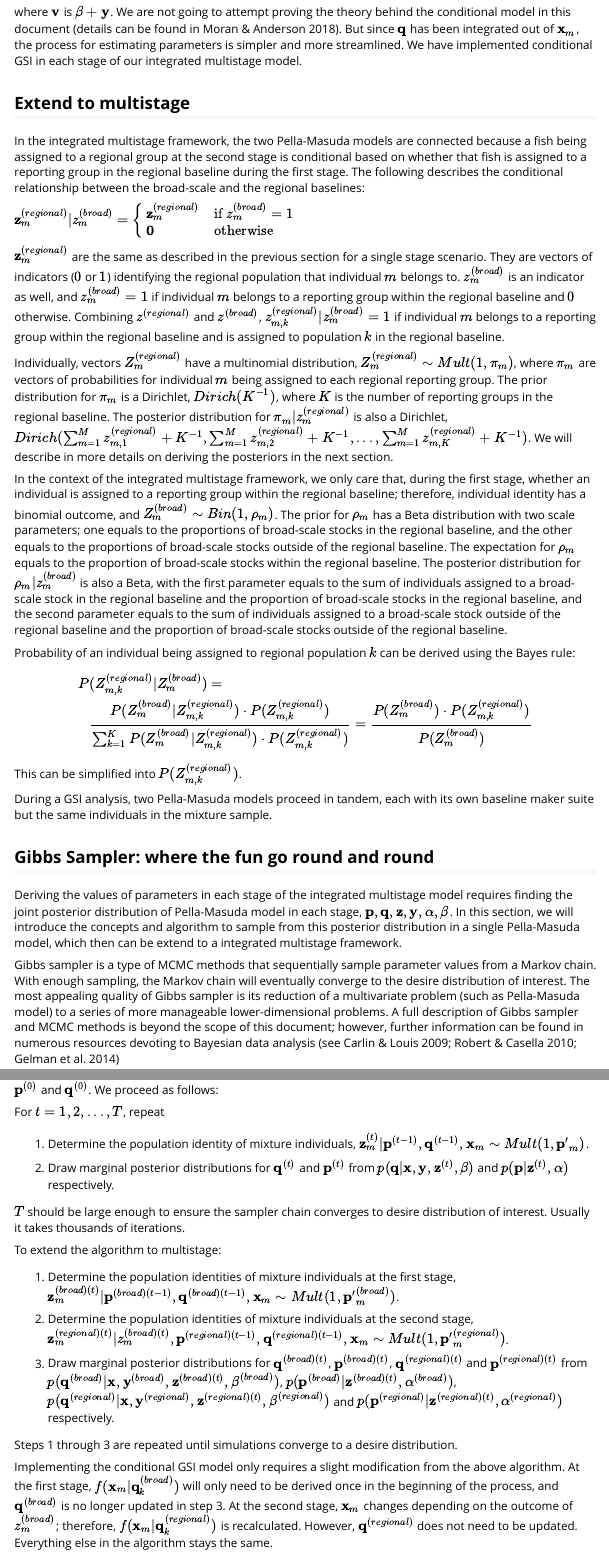
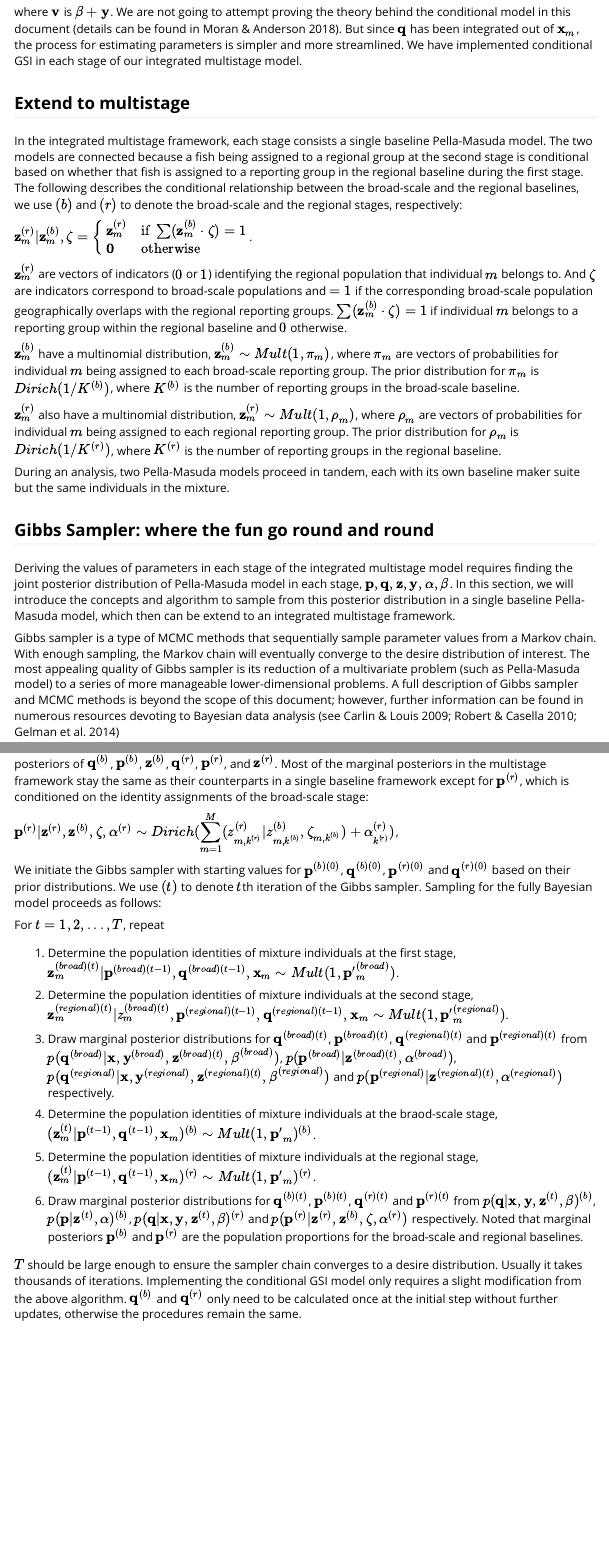
Before and after one commit to boppingshoe/Ms.GSI, an R Markdown document (vignettes/msgsi_vignette.Rmd): the page in a window 1100 px wide, from 10400 px down, and a second part further down, joined at a grey line. Rendered offline with R 4.5, knitr and Pandoc, with nearby package versions; code that draws random numbers runs with fixed seeds of ours; some code elsewhere in the file could not run offline; common packages that the code uses without loading them are loaded.

Commit message:
clean up methods

```diff
--- a/vignettes/msgsi_vignette.Rmd
+++ b/vignettes/msgsi_vignette.Rmd
@@ -248,23 +248,35 @@ where $\mx v$ is $\mx \beta + \mx y$. We are not going to attempt proving the th
 
 ## Extend to multistage
 
-In the integrated multistage framework, the two Pella-Masuda models are connected because a fish being assigned to a regional group at the second stage is conditional based on whether that fish is assigned to a reporting group in the regional baseline during the first stage. The following describes the conditional relationship between the broad-scale and the regional baselines:
+In the integrated multistage framework, each stage consists a single baseline Pella-Masuda model. The two models are connected because a fish being assigned to a regional group at the second stage is conditional based on whether that fish is assigned to a reporting group in the regional baseline during the first stage. The following describes the conditional relationship between the broad-scale and the regional baselines, we use $(b)$ and $(r)$ to denote the broad-scale and the regional stages, respectively:
 
-$\mx z^{(regional)}_m | z^{(broad)}_m = \begin{cases} \mx z^{(regional)}_m & \text{if } z^{(broad)}_m = 1\\ \mx 0 & \text{otherwise} \end{cases}$
+$\mathbf z^{(r)}_m | \mathbf z^{(b)}_m, \mathbf \zeta = \begin{cases} \mathbf z^{(r)}_m & \text{if } \sum (\mathbf z^{(b)}_m \cdot \mathbf \zeta) = 1\\ \mathbf 0 & \text{otherwise} \end{cases}$.
 
-$\mx z^{(regional)}_m$ are the same as described in the previous section for a single stage scenario. They are vectors of indicators ($0$ or $1$) identifying the regional population that individual $m$ belongs to. $z^{(broad)}_m$ is an indicator as well, and $z^{(broad)}_m = 1$ if individual $m$ belongs to a reporting group within the regional baseline and $0$ otherwise. Combining $z^{(regional)}$ and $z^{(broad)}$, $z^{(regional)}_{m,k} | z^{(broad)}_m = 1$ if individual $m$ belongs to a reporting group within the regional baseline and is assigned to population $k$ in the regional baseline.
+$\mathbf z^{(r)}_m$ are vectors of indicators ($0$ or $1$) identifying the regional population that individual $m$ belongs to. And $\mathbf \zeta$ are indicators correspond to broad-scale populations and $= 1$ if the corresponding broad-scale population geographically overlaps with the regional reporting groups. $\sum (\mathbf z^{(b)}_m \cdot \mathbf \zeta) = 1$ if individual $m$ belongs to a reporting group within the regional baseline and $0$ otherwise.
 
-Individually, vectors $Z^{(regional)}_m$ have a multinomial distribution, $Z^{(regional)}_m \sim Mult(1, \pi_m)$, where $\pi_m$ are vectors of probabilities for individual $m$ being assigned to each regional reporting group. The prior distribution for $\pi_m$ is a Dirichlet, $Dirich(K^{-1})$, where $K$ is the number of reporting groups in the regional baseline. The posterior distribution for $\pi_m|z^{(regional)}_m$ is also a Dirichlet, $Dirich(\sum_{m=1}^M z^{(regional)}_{m,1} + K^{-1}, \sum_{m=1}^M z^{(regional)}_{m,2} + K^{-1},..., \sum_{m=1}^M z^{(regional)}_{m,K} + K^{-1})$. We will describe in more details on deriving the posteriors in the next section.
+$\mathbf z^{(b)}_m$ have a multinomial distribution, $\mathbf z^{(b)}_m \sim Mult(1, \mathbf \pi_m)$, where $\mathbf \pi_m$ are vectors of probabilities for individual $m$ being assigned to each broad-scale reporting group. The prior distribution for $\mathbf \pi_m$ is $Dirich(1/K^{(b)})$, where $K^{(b)}$ is the number of reporting groups in the broad-scale baseline.
 
-In the context of the integrated multistage framework, we only care that, during the first stage, whether an individual is assigned to a reporting group within the regional baseline; therefore, individual identity has a binomial outcome, and $Z^{(broad)}_m \sim Bin(1, \rho_m)$. The prior for $\rho_m$ has a Beta distribution with two scale parameters; one equals to the proportions of broad-scale stocks in the regional baseline, and the other equals to the proportions of broad-scale stocks outside of the regional baseline. The expectation for $\rho_m$ equals to the proportion of broad-scale stocks within the regional baseline. The posterior distribution for $\rho_m|z^{(broad)}_m$ is also a Beta, with the first parameter equals to the sum of individuals assigned to a broad-scale stock in the regional baseline and the proportion of broad-scale stocks in the regional baseline, and the second parameter equals to the sum of individuals assigned to a broad-scale stock outside of the regional baseline and the proportion of broad-scale stocks outside of the regional baseline.
+$\mathbf z^{(r)}_m$ also have a multinomial distribution, $\mathbf z^{(r)}_m \sim Mult(1, \mathbf \rho_m)$, where $\mathbf \rho_m$ are vectors of probabilities for individual $m$ being assigned to each regional reporting group. The prior distribution for $\mathbf \rho_m$ is $Dirich(1/K^{(r)})$, where $K^{(r)}$ is the number of reporting groups in the regional baseline.
 
-Probability of an individual being assigned to regional population $k$ can be derived using the Bayes rule:
+During an analysis, two Pella-Masuda models proceed in tandem, each with its own baseline maker suite but the same individuals in the mixture.
 
-$$\begin{aligned}
-P&(Z^{(regional)}_{m,k} | Z^{(broad)}_m) =\\ &\frac{P(Z^{(broad)}_m | Z^{(regional)}_{m,k}) \cdot P(Z^{(regional)}_{m,k})} {\sum_{k=1}^{K} P(Z^{(broad)}_m | Z^{(regional)}_{m,k}) \cdot P(Z^{(regional)}_{m,k})} = \frac{P(Z^{(broad)}_m) \cdot P(Z^{(regional)}_{m,k})}{P(Z^{(broad)}_m)}
-\end{aligned}$$
+<!-- In the integrated multistage framework, the two Pella-Masuda models are connected because a fish being assigned to a regional group at the second stage is conditional based on whether that fish is assigned to a reporting group in the regional baseline during the first stage. The following describes the conditional relationship between the broad-scale and the regional baselines: -->
 
-This can be simplified into $P(Z^{(regional)}_{m,k})$.
+<!-- $\mx z^{(regional)}_m | z^{(broad)}_m = \begin{cases} \mx z^{(regional)}_m & \text{if } z^{(broad)}_m = 1\\ \mx 0 & \text{otherwise} \end{cases}$ -->
+
+<!-- $\mx z^{(regional)}_m$ are the same as described in the previous section for a single stage scenario. They are vectors of indicators ($0$ or $1$) identifying the regional population that individual $m$ belongs to. $z^{(broad)}_m$ is an indicator as well, and $z^{(broad)}_m = 1$ if individual $m$ belongs to a reporting group within the regional baseline and $0$ otherwise. Combining $z^{(regional)}$ and $z^{(broad)}$, $z^{(regional)}_{m,k} | z^{(broad)}_m = 1$ if individual $m$ belongs to a reporting group within the regional baseline and is assigned to population $k$ in the regional baseline. -->
+
+<!-- Individually, vectors $Z^{(regional)}_m$ have a multinomial distribution, $Z^{(regional)}_m \sim Mult(1, \pi_m)$, where $\pi_m$ are vectors of probabilities for individual $m$ being assigned to each regional reporting group. The prior distribution for $\pi_m$ is a Dirichlet, $Dirich(K^{-1})$, where $K$ is the number of reporting groups in the regional baseline. The posterior distribution for $\pi_m|z^{(regional)}_m$ is also a Dirichlet, $Dirich(\sum_{m=1}^M z^{(regional)}_{m,1} + K^{-1}, \sum_{m=1}^M z^{(regional)}_{m,2} + K^{-1},..., \sum_{m=1}^M z^{(regional)}_{m,K} + K^{-1})$. We will describe in more details on deriving the posteriors in the next section. -->
+
+<!-- In the context of the integrated multistage framework, we only care that, during the first stage, whether an individual is assigned to a reporting group within the regional baseline; therefore, individual identity has a binomial outcome, and $Z^{(broad)}_m \sim Bin(1, \rho_m)$. The prior for $\rho_m$ has a Beta distribution with two scale parameters; one equals to the proportions of broad-scale stocks in the regional baseline, and the other equals to the proportions of broad-scale stocks outside of the regional baseline. The expectation for $\rho_m$ equals to the proportion of broad-scale stocks within the regional baseline. The posterior distribution for $\rho_m|z^{(broad)}_m$ is also a Beta, with the first parameter equals to the sum of individuals assigned to a broad-scale stock in the regional baseline and the proportion of broad-scale stocks in the regional baseline, and the second parameter equals to the sum of individuals assigned to a broad-scale stock outside of the regional baseline and the proportion of broad-scale stocks outside of the regional baseline. -->
+
+<!-- Probability of an individual being assigned to regional population $k$ can be derived using the Bayes rule: -->
+
+<!-- $$\begin{aligned} -->
+<!-- P&(Z^{(regional)}_{m,k} | Z^{(broad)}_m) =\\ &\frac{P(Z^{(broad)}_m | Z^{(regional)}_{m,k}) \cdot P(Z^{(regional)}_{m,k})} {\sum_{k=1}^{K} P(Z^{(broad)}_m | Z^{(regional)}_{m,k}) \cdot P(Z^{(regional)}_{m,k})} = \frac{P(Z^{(broad)}_m) \cdot P(Z^{(regional)}_{m,k})}{P(Z^{(broad)}_m)} -->
+<!-- \end{aligned}$$ -->
+
+<!-- This can be simplified into $P(Z^{(regional)}_{m,k})$. -->
 
 <!-- Summing up the individual assignment probabilities we get the weighted average of assignment probability to regional population $k$ for all individuals: -->
 
@@ -272,11 +284,11 @@ This can be simplified into $P(Z^{(regional)}_{m,k})$.
 <!-- P&(Z^{(regional)}_k | Z^{(broad)}) =\\ &\sum\limits_{m=1}^{M} \frac{P(Z^{(broad)}_m | Z^{(regional)}_{m,k}) \cdot P(Z^{(regional)}_{m,k})} {\sum_{k=1}^{K} P(Z^{(broad)}_m | Z^{(regional)}_{m,k}) \cdot P(Z^{(regional)}_{m,k})} = \frac{\sum_{m=1}^{M}P(Z^{(broad)}_m) \cdot P(Z^{(regional)}_{m,k})}{\sum_{m=1}^{M} P(Z^{(broad)}_m)} -->
 <!-- \end{aligned}$$ -->
 
-During a GSI analysis, two Pella-Masuda models proceed in tandem, each with its own baseline maker suite but the same individuals in the mixture sample.
+<!-- During a GSI analysis, two Pella-Masuda models proceed in tandem, each with its own baseline maker suite but the same individuals in the mixture sample. -->
 
 ## Gibbs Sampler: where the fun go round and round
 
-Deriving the values of parameters in each stage of the integrated multistage model requires finding the joint posterior distribution of Pella-Masuda model in each stage, $\mx p, \mx q,\mx z, \mx y, \mx\alpha, \mx\beta$. In this section, we will introduce the concepts and algorithm to sample from this posterior distribution in a single Pella-Masuda model, which then can be extend to a integrated multistage framework.
+Deriving the values of parameters in each stage of the integrated multistage model requires finding the joint posterior distribution of Pella-Masuda model in each stage, $\mx p, \mx q,\mx z, \mx y, \mx\alpha, \mx\beta$. In this section, we will introduce the concepts and algorithm to sample from this posterior distribution in a single baseline Pella-Masuda model, which then can be extend to an integrated multistage framework.
 
 Gibbs sampler is a type of MCMC methods that sequentially sample parameter values from a Markov chain. With enough sampling, the Markov chain will eventually converge to the desire distribution of interest. The most appealing quality of Gibbs sampler is its reduction of a multivariate problem (such as Pella-Masuda model) to a series of more manageable lower-dimensional problems. A full description of Gibbs sampler and MCMC methods is beyond the scope of this document; however, further information can be found in numerous resources devoting to Bayesian data analysis (see Carlin & Louis 2009; Robert & Casella 2010; Gelman et al. 2014)
 
@@ -383,17 +395,13 @@ $\mx z_m|\mx p, \mx q, \mx x_m \sim Mult(1, \mx{p'}_m)$,
 
 where $p'_{m,k} = p_k \cdot f(\mx x_m|\mx q_k)$. We draw the initial values for $\mx q_k$ based on its prior distribution.
 
-Once we figured out all the pieces in the Gibbs sampler, we may begin the process with starting values for $\mx p^{(0)}$ and $\mx q^{(0)}$. We proceed as follows:
+Once we figured out all the pieces in the Gibbs sampler for the single baseline framework, we can extend the concept to a multistage framework. Conceptually, we use a Gibbs sampler to sample from the marginal posteriors of $\mx q^{(b)}$, $\mx p^{(b)}$, $\mx z^{(b)}$, $\mx q^{(r)}$, $\mx p^{(r)}$, and $\mx z^{(r)}$. Most of the marginal posteriors in the multistage framework stay the same as their counterparts in a single baseline framework except for $\mx p^{(r)}$, which is conditioned on the identity assignments of the broad-scale stage:
+
+$\mx p^{(r)} | \mx z^{(r)}, \mx z^{(b)}, \mx \zeta, \mx \alpha^{(r)} \sim Dirich(\displaystyle \sum^M_{m=1} (z^{(r)}_{m,k^{(r)}} | z^{(b)}_{m,k^{(b)}}, \zeta_{m,k^{(b)}}) + \alpha^{(r)}_{k^{(r)}})$,
+
+We initiate the Gibbs sampler with starting values for $\mathbf p^{(b)(0)}$, $\mathbf q^{(b)(0)}$, $\mathbf p^{(r)(0)}$ and $\mathbf q^{(r)(0)}$ based on their prior distributions. We use $(t)$ to denote $t$th iteration of the Gibbs sampler. Sampling for the fully Bayesian model proceeds as follows:
 
 For $t = 1,2,...,T$, repeat
-
-1.  Determine the population identity of mixture individuals, $\mx z^{(t)}_m|\mx p^{(t-1)}, \mx q^{(t-1)}, \mx x_m \sim Mult(1, \mx{p'}_m)$.
-
-2.  Draw marginal posterior distributions for $\mx q^{(t)}$ and $\mx p^{(t)}$ from $p(\mx q|\mx x,\mx y,\mx z^{(t)},\mx\beta)$ and $p(\mx p|\mx z^{(t)},\mx\alpha)$ respectively.
-
-$T$ should be large enough to ensure the sampler chain converges to desire distribution of interest. Usually it takes thousands of iterations.
-
-To extend the algorithm to multistage:
 
 1.  Determine the population identities of mixture individuals at the first stage, $\mx z^{(broad)(t)}_m|\mx p^{(broad)(t-1)}, \mx q^{(broad)(t-1)}, \mx x_m \sim Mult(1, \mx{p'}^{(broad)}_m)$.
 
@@ -401,9 +409,14 @@ To extend the algorithm to multistage:
 
 3.  Draw marginal posterior distributions for $\mx q^{(broad)(t)}$, $\mx p^{(broad)(t)}$, $\mx q^{(regional)(t)}$ and $\mx p^{(regional)(t)}$ from $p(\mx q^{(broad)}|\mx x,\mx y^{(broad)},\mx z^{(broad)(t)},\mx\beta^{(broad)})$, $p(\mx p^{(broad)}|\mx z^{(broad)(t)},\mx\alpha^{(broad)})$, $p(\mx q^{(regional)}|\mx x,\mx y^{(regional)},\mx z^{(regional)(t)},\mx\beta^{(regional)})$ and $p(\mx p^{(regional)}|\mx z^{(regional)(t)},\mx\alpha^{(regional)})$ respectively.
 
-Steps 1 through 3 are repeated until simulations converge to a desire distribution.
+1.  Determine the population identities of mixture individuals at the braod-scale stage, $(\mathbf z^{(t)}_m | \mathbf p^{(t-1)}, \mathbf q^{(t-1)}, \mathbf x_m)^{(b)} \sim Mult(1, \mathbf{p'}_m)^{(b)}$.
 
-Implementing the conditional GSI model only requires a slight modification from the above algorithm. At the first stage, $f(\mx x_m|\mx q^{(broad)}_k)$ will only need to be derived once in the beginning of the process, and $\mx q^{(broad)}$ is no longer updated in step 3. At the second stage, $\mx x_m$ changes depending on the outcome of $z^{(broad)}_m$; therefore, $f(\mx x_m|\mx q^{(regional)}_k)$ is recalculated. However, $\mx q^{(regional)}$ does not need to be updated. Everything else in the algorithm stays the same.
+2.  Determine the population identities of mixture individuals at the regional stage, $(\mathbf z^{(t)}_m | \mathbf p^{(t-1)}, \mathbf q^{(t-1)}, \mathbf x_m)^{(r)} \sim Mult(1, \mathbf{p'}_m)^{(r)}$.
+
+3.  Draw marginal posterior distributions for $\mathbf q^{(b)(t)}$, $\mathbf p^{(b)(t)}$, $\mathbf q^{(r)(t)}$ and $\mathbf p^{(r)(t)}$ from $p(\mathbf q | \mathbf x, \mathbf y, \mathbf z^{(t)}, \mathbf \beta)^{(b)}$, $p(\mathbf p | \mathbf z^{(t)}, \mathbf \alpha)^{(b)}$, $p(\mathbf q | \mathbf x, \mathbf y, \mathbf z^{(t)}, \mathbf \beta)^{(r)}$ and $p(\mathbf p^{(r)} | \mathbf z^{(r)}, \mathbf z^{(b)}, \mathbf \zeta, \mathbf \alpha^{(r)})$ respectively. Noted that marginal posteriors $\mathbf p^{(b)}$ and $\mathbf p^{(r)}$ are the population proportions for the broad-scale and regional baselines.
+
+$T$ should be large enough to ensure the sampler chain converges to a desire distribution. Usually it takes thousands of iterations. Implementing the conditional GSI model only requires a slight modification from the above algorithm. $\mx q^{(b)}$ and $\mx q^{(r)}$ only need to be calculated once at the initial step without further updates, otherwise the procedures remain the same.
+
 
 # References
 
```
Also changed, not shown: vignettes/msgsi_vignette.Rmd (2 more changed lines).
